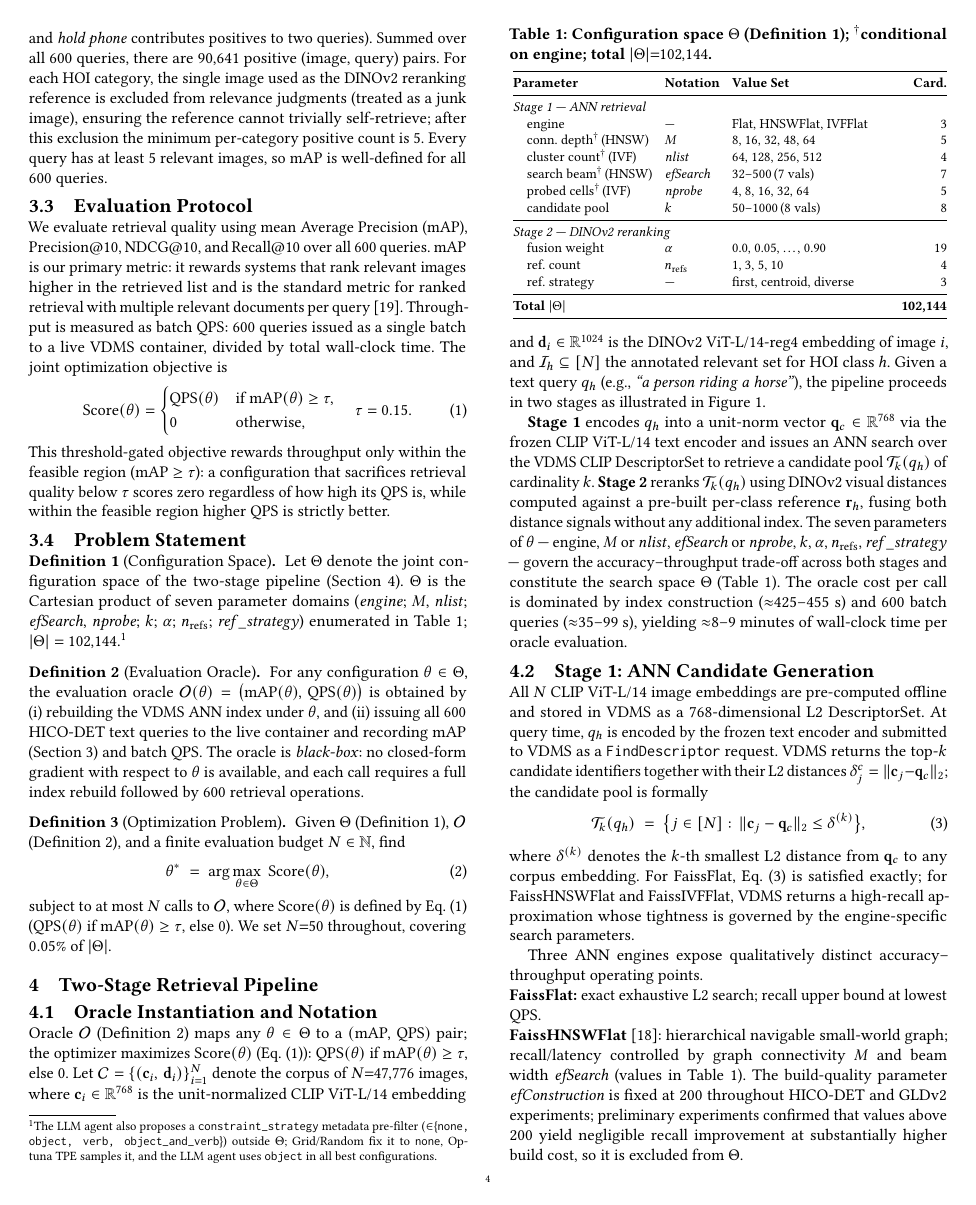
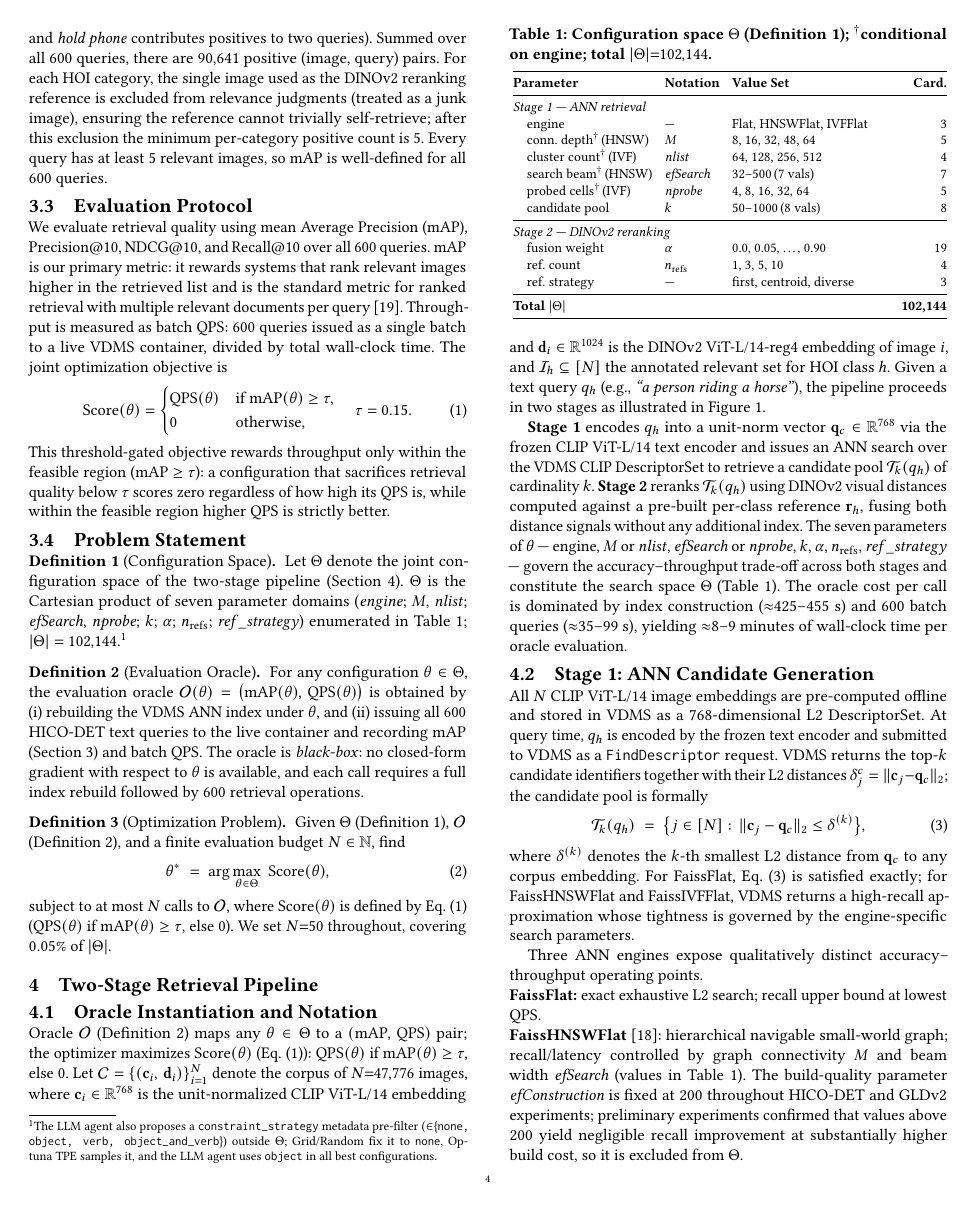
Before and after one commit to shahrzadesmat/Agentic_VDMS, a LaTeX paper (main.tex): page 4 of 14. Compiled offline with pdfLaTeX.

Commit message:
Fix float spacing and Fig 5 caption whitespace
- textfloatsep/dbltextfloatsep: 5pt -> 8pt (gap between float and body text)
- dblfloatsep: 3pt -> 8pt (gap between consecutive two-column floats,
  fixes Tables 2/3 and 3/4 running together with no visible separation)
- floatsep: 3pt -> 6pt (gap between consecutive single-column floats)
- Fig 5: add \vspace{-8pt} before \captionof to cancel the PDF's own
  bottom margin that was creating excess whitespace above the caption

```diff
--- a/main.tex
+++ b/main.tex
@@ -75,11 +75,11 @@
 \setcounter{totalnumber}{6}
 \setcounter{dbltopnumber}{4}
 % ── Float and caption spacing ────────────────────────────────────────────────
-\setlength{\textfloatsep}{5pt plus 2pt minus 1pt}
-\setlength{\floatsep}{3pt plus 1pt minus 1pt}
-\setlength{\intextsep}{4pt plus 1pt minus 1pt}
-\setlength{\dbltextfloatsep}{5pt plus 2pt minus 1pt}
-\setlength{\dblfloatsep}{3pt plus 1pt minus 1pt}
+\setlength{\textfloatsep}{8pt plus 2pt minus 2pt}
+\setlength{\floatsep}{6pt plus 2pt minus 1pt}
+\setlength{\intextsep}{5pt plus 1pt minus 1pt}
+\setlength{\dbltextfloatsep}{8pt plus 2pt minus 2pt}
+\setlength{\dblfloatsep}{8pt plus 2pt minus 2pt}
 \setlength{\abovecaptionskip}{3pt plus 1pt minus 1pt}
 \setlength{\belowcaptionskip}{0pt}
 
```
Also changed, not shown: main.tex (1 more changed lines).
